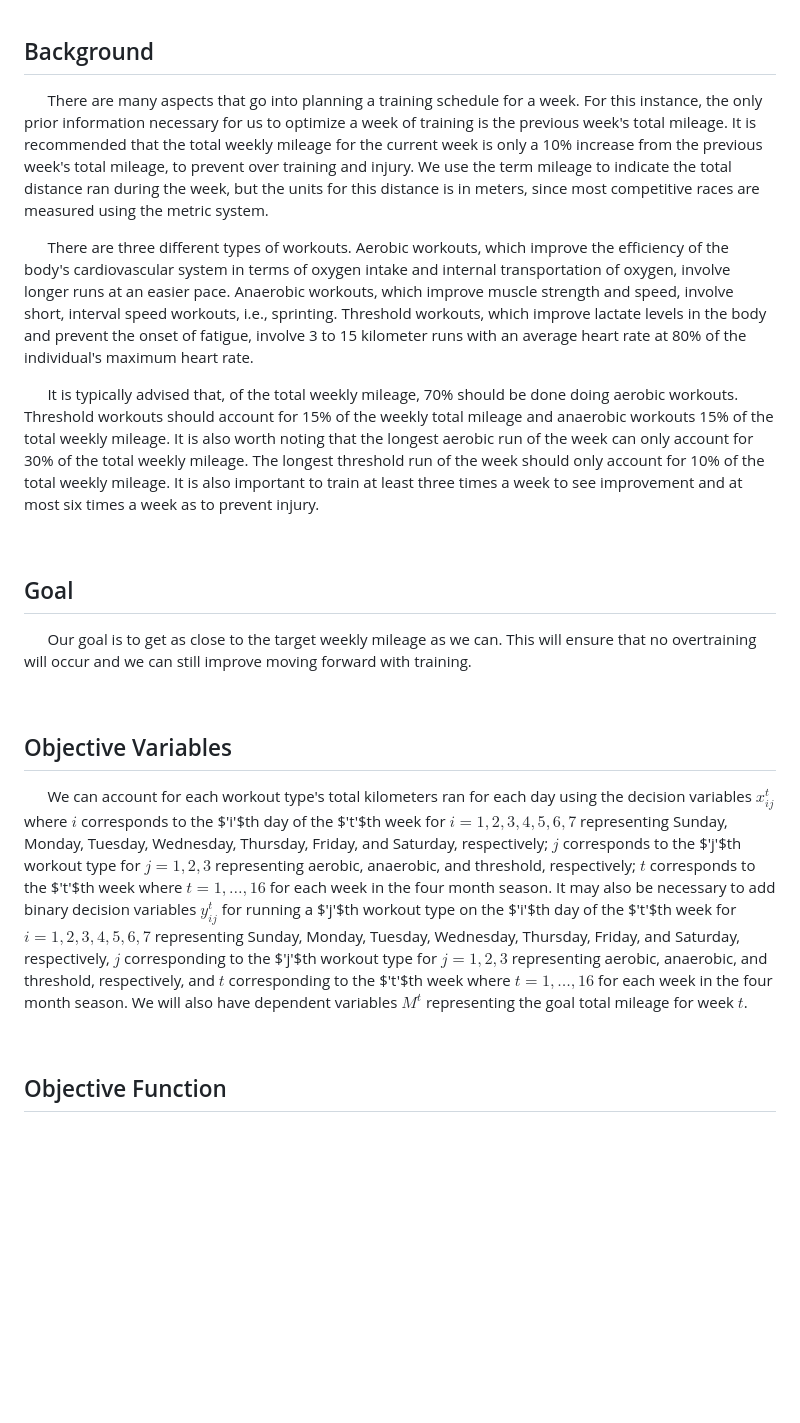
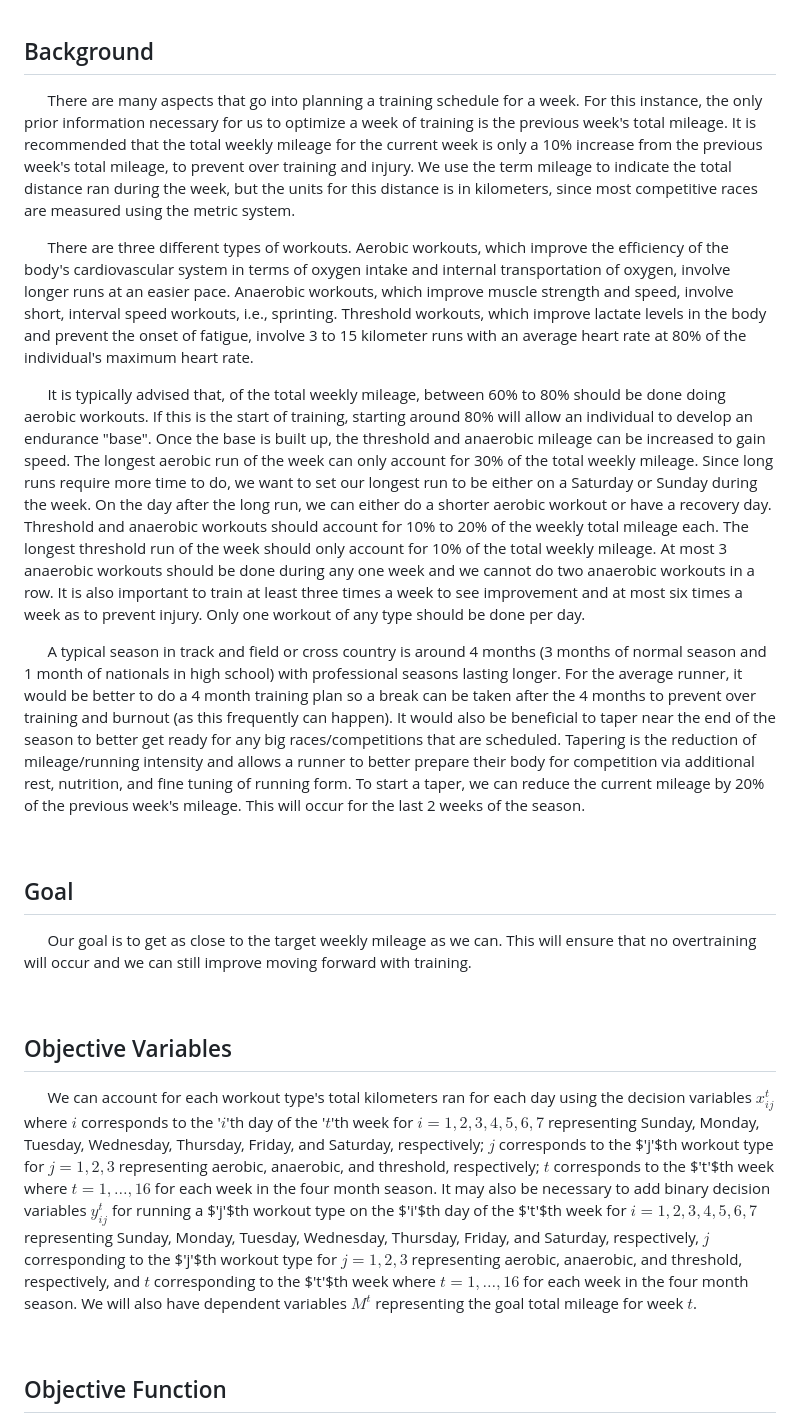
Before and after one commit to clancyandrews3/Optimal_Season_Running_Schedule, a Markdown page: README.md, the part around one of its changes. Drawn GitHub-style; blank space fills up the shorter version.

```diff
--- a/README.md
+++ b/README.md
@@ -10,7 +10,7 @@
 ## Background
 
 
-&nbsp;&nbsp;&nbsp;&nbsp;&nbsp;&nbsp;There are many aspects that go into planning a training schedule for a week. For this instance, the only prior information necessary for us to optimize a week of training is the previous week's total mileage. It is recommended that the total weekly mileage for the current week is only a 10% increase from the previous week's total mileage, to prevent over training and injury. We use the term mileage to indicate the total distance ran during the week, but the units for this distance is in meters, since most competitive races are measured using the metric system.
+&nbsp;&nbsp;&nbsp;&nbsp;&nbsp;&nbsp;There are many aspects that go into planning a training schedule for a week. For this instance, the only prior information necessary for us to optimize a week of training is the previous week's total mileage. It is recommended that the total weekly mileage for the current week is only a 10% increase from the previous week's total mileage, to prevent over training and injury. We use the term mileage to indicate the total distance ran during the week, but the units for this distance is in kilometers, since most competitive races are measured using the metric system.
 
 
 
@@ -18,7 +18,11 @@
 
 
 
-&nbsp;&nbsp;&nbsp;&nbsp;&nbsp;&nbsp;It is typically advised that, of the total weekly mileage, 70% should be done doing aerobic workouts. Threshold workouts should account for 15% of the weekly total mileage and anaerobic workouts 15% of the total weekly mileage. It is also worth noting that the longest aerobic run of the week can only account for 30% of the total weekly mileage. The longest threshold run of the week should only account for 10% of the total weekly mileage. It is also important to train at least three times a week to see improvement and at most six times a week as to prevent injury.
+&nbsp;&nbsp;&nbsp;&nbsp;&nbsp;&nbsp;It is typically advised that, of the total weekly mileage, between 60% to 80% should be done doing aerobic workouts. If this is the start of training, starting around 80% will allow an individual to develop an endurance "base". Once the base is built up, the threshold and anaerobic mileage can be increased to gain speed. The longest aerobic run of the week can only account for 30% of the total weekly mileage. Since long runs require more time to do, we want to set our longest run to be either on a Saturday or Sunday during the week. On the day after the long run, we can either do a shorter aerobic workout or have a recovery day. Threshold and anaerobic workouts should account for 10% to 20% of the weekly total mileage each. The longest threshold run of the week should only account for 10% of the total weekly mileage. At most 3 anaerobic workouts should be done during any one week and we cannot do two anaerobic workouts in a row. It is also important to train at least three times a week to see improvement and at most six times a week as to prevent injury. Only one workout of any type should be done per day.
+
+
+
+&nbsp;&nbsp;&nbsp;&nbsp;&nbsp;&nbsp;A typical season in track and field or cross country is around 4 months (3 months of normal season and 1 month of nationals in high school) with professional seasons lasting longer. For the average runner, it would be better to do a 4 month training plan so a break can be taken after the 4 months to prevent over training and burnout (as this frequently can happen). It would also be beneficial to taper near the end of the season to better get ready for any big races/competitions that are scheduled. Tapering is the reduction of mileage/running intensity and allows a runner to better prepare their body for competition via additional rest, nutrition, and fine tuning of running form. To start a taper, we can reduce the current mileage by 20% of the previous week's mileage. This will occur for the last 2 weeks of the season.
 
 &nbsp;
 
@@ -30,7 +34,7 @@
 
 ## Objective Variables
 
-&nbsp;&nbsp;&nbsp;&nbsp;&nbsp;&nbsp;We can account for each workout type's total kilometers ran for each day using the decision variables $x^t_{ij}$ where $i$ corresponds to the $'i'$th day of the $'t'$th week for $i = 1,2,3,4,5,6,7$ representing Sunday, Monday, Tuesday, Wednesday, Thursday, Friday, and Saturday, respectively; $j$ corresponds to the $'j'$th workout type for $j = 1,2,3$ representing aerobic, anaerobic, and threshold, respectively; $t$ corresponds to the $'t'$th week where $t = 1,\ldots, 16$ for each week in the four month season. It may also be necessary to add binary decision variables $y^t_{ij}$ for running a $'j'$th workout type on the $'i'$th day of the $'t'$th week for $i = 1,2,3,4,5,6,7$ representing Sunday, Monday, Tuesday, Wednesday, Thursday, Friday, and Saturday, respectively, $j$ corresponding to the $'j'$th workout type for $j = 1,2,3$ representing aerobic, anaerobic, and threshold, respectively, and $t$ corresponding to the $'t'$th week where $t = 1,\ldots, 16$ for each week in the four month season. We will also have dependent variables $M^t$ representing the goal total mileage for week $t$.
+&nbsp;&nbsp;&nbsp;&nbsp;&nbsp;&nbsp;We can account for each workout type's total kilometers ran for each day using the decision variables $x^t_{ij}$ where $i$ corresponds to the '$i$'th day of the '$t$'th week for $i = 1,2,3,4,5,6,7$ representing Sunday, Monday, Tuesday, Wednesday, Thursday, Friday, and Saturday, respectively; $j$ corresponds to the $'j'$th workout type for $j = 1,2,3$ representing aerobic, anaerobic, and threshold, respectively; $t$ corresponds to the $'t'$th week where $t = 1,\ldots, 16$ for each week in the four month season. It may also be necessary to add binary decision variables $y^t_{ij}$ for running a $'j'$th workout type on the $'i'$th day of the $'t'$th week for $i = 1,2,3,4,5,6,7$ representing Sunday, Monday, Tuesday, Wednesday, Thursday, Friday, and Saturday, respectively, $j$ corresponding to the $'j'$th workout type for $j = 1,2,3$ representing aerobic, anaerobic, and threshold, respectively, and $t$ corresponding to the $'t'$th week where $t = 1,\ldots, 16$ for each week in the four month season. We will also have dependent variables $M^t$ representing the goal total mileage for week $t$.
 
 &nbsp;
 
```
Also changed, not shown: other parts of README.md (+32 -2 lines).
